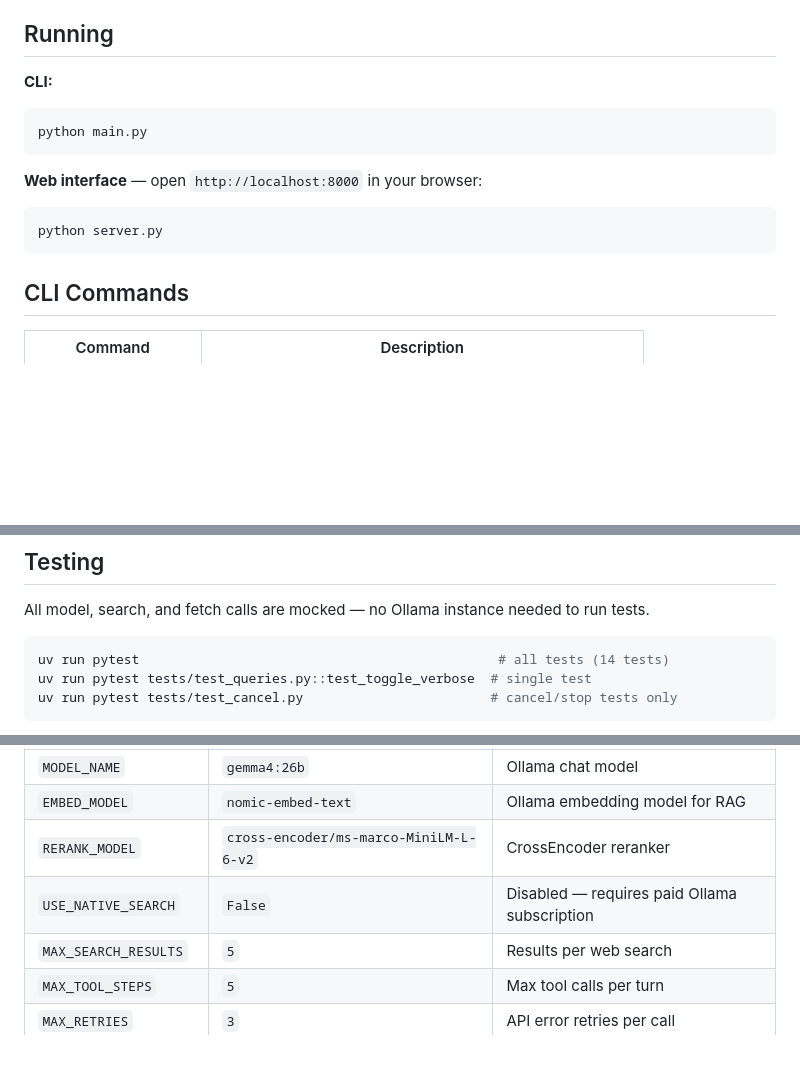
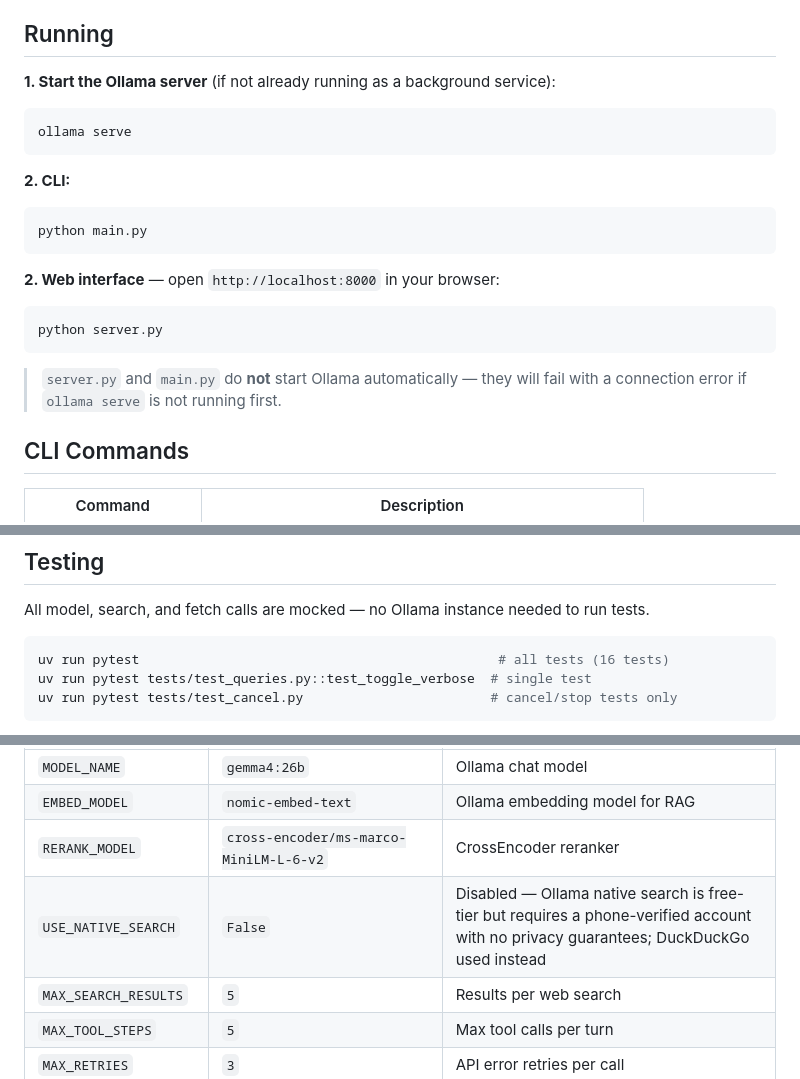
Before and after one commit to mabaeyens/ollama-web-search, a Markdown page: README.md, 3 parts joined by grey strips. GitHub-like rendering; blank space fills up the shorter version.

Commit message:
docs: require ollama serve before running; fix stale test count and USE_NATIVE_SEARCH note
Neither server.py nor main.py starts the Ollama daemon — document this
clearly in README Running section and CLAUDE.md commands. Also corrects
test count (14→16) and the paid-subscription note for USE_NATIVE_SEARCH.

````diff
--- a/README.md
+++ b/README.md
@@ -31,15 +31,22 @@ uv sync
 
 ## Running
 
-**CLI:**
+**1. Start the Ollama server** (if not already running as a background service):
+```bash
+ollama serve
+```
+
+**2. CLI:**
 ```bash
 python main.py
 ```
 
-**Web interface** — open `http://localhost:8000` in your browser:
+**2. Web interface** — open `http://localhost:8000` in your browser:
 ```bash
 python server.py
 ```
+
+> `server.py` and `main.py` do **not** start Ollama automatically — they will fail with a connection error if `ollama serve` is not running first.
 
 ## CLI Commands
 
@@ -85,7 +92,7 @@ RAG documents persist in the session index across turns — no need to re-attach
 All model, search, and fetch calls are mocked — no Ollama instance needed to run tests.
 
 ```bash
-uv run pytest                                              # all tests (14 tests)
+uv run pytest                                              # all tests (16 tests)
 uv run pytest tests/test_queries.py::test_toggle_verbose  # single test
 uv run pytest tests/test_cancel.py                        # cancel/stop tests only
 ```
@@ -101,7 +108,7 @@ All settings are in `config.py`:
 | `MODEL_NAME` | `gemma4:26b` | Ollama chat model |
 | `EMBED_MODEL` | `nomic-embed-text` | Ollama embedding model for RAG |
 | `RERANK_MODEL` | `cross-encoder/ms-marco-MiniLM-L-6-v2` | CrossEncoder reranker |
-| `USE_NATIVE_SEARCH` | `False` | Disabled — requires paid Ollama subscription |
+| `USE_NATIVE_SEARCH` | `False` | Disabled — Ollama native search is free-tier but requires a phone-verified account with no privacy guarantees; DuckDuckGo used instead |
 | `MAX_SEARCH_RESULTS` | `5` | Results per web search |
 | `MAX_TOOL_STEPS` | `5` | Max tool calls per turn |
 | `MAX_RETRIES` | `3` | API error retries per call |
````
Also changed, not shown: CLAUDE.md (+4 -0 lines).
